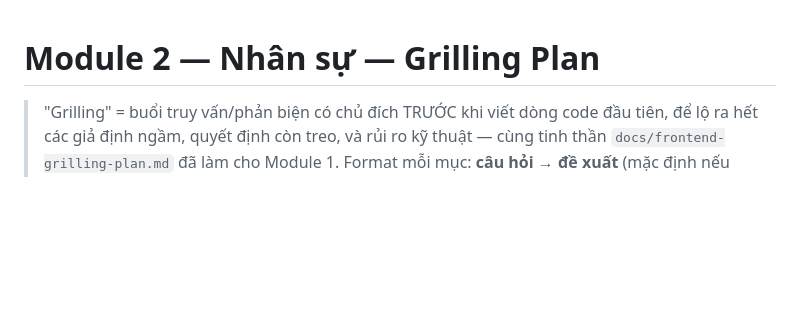
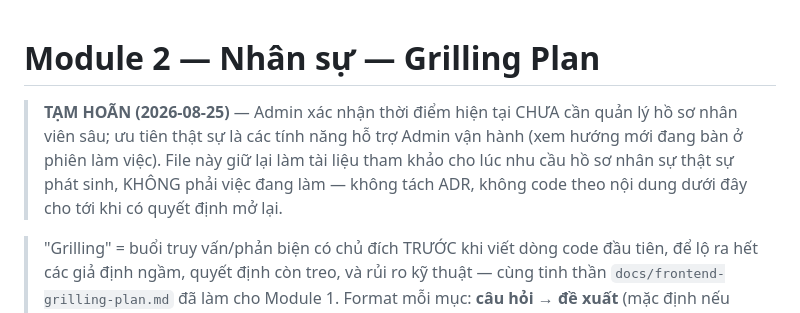
Before and after one commit to canhnh0511-star/mycompany, a Markdown page: docs/module-2-nhan-su-grilling-plan.md, the part around the change. GitHub-like rendering; blank space fills up the shorter version.

Commit message:
docs: đánh dấu tạm hoãn grilling plan Module 2 — Nhân sự
Admin xác nhận (2026-08-25) thời điểm hiện tại chưa cần quản lý hồ sơ nhân
viên sâu; đổi hướng Giai đoạn 2 sang các tính năng hỗ trợ Admin vận hành
(chi tiết đang chốt). Giữ file lại làm tài liệu tham khảo, không xóa —
không có quyết định nào trong file từng được duyệt nên không có tác động gì
khác cần rollback.

Co-Authored-By: Claude Sonnet 5 <noreply@anthropic.com>

```diff
--- a/docs/module-2-nhan-su-grilling-plan.md
+++ b/docs/module-2-nhan-su-grilling-plan.md
@@ -1,4 +1,9 @@
 # Module 2 — Nhân sự — Grilling Plan
+
+> **TẠM HOÃN (2026-08-25)** — Admin xác nhận thời điểm hiện tại CHƯA cần quản lý hồ sơ nhân viên sâu; ưu
+> tiên thật sự là các tính năng hỗ trợ Admin vận hành (xem hướng mới đang bàn ở phiên làm việc). File này
+> giữ lại làm tài liệu tham khảo cho lúc nhu cầu hồ sơ nhân sự thật sự phát sinh, KHÔNG phải việc đang
+> làm — không tách ADR, không code theo nội dung dưới đây cho tới khi có quyết định mở lại.
 
 > "Grilling" = buổi truy vấn/phản biện có chủ đích TRƯỚC khi viết dòng code đầu tiên, để lộ ra hết các
 > giả định ngầm, quyết định còn treo, và rủi ro kỹ thuật — cùng tinh thần
```
